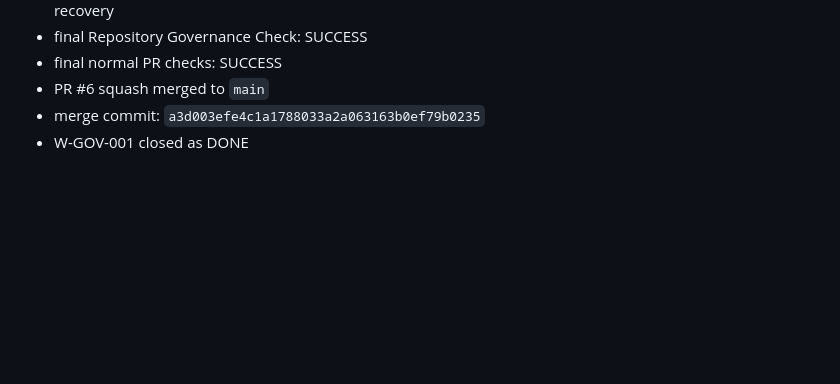
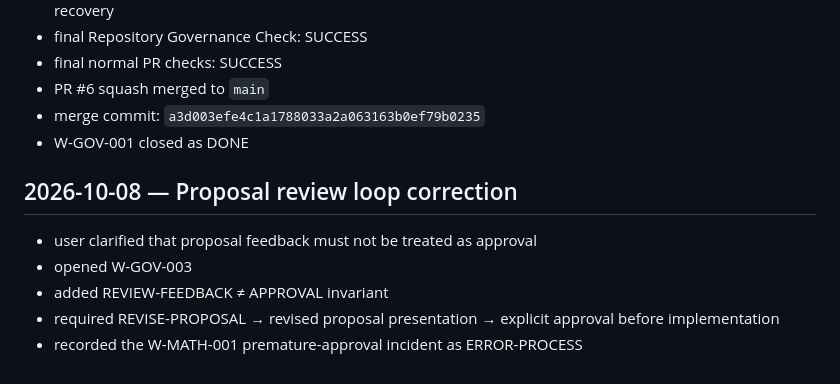
Before and after one commit to paulfields83/kyotsu-step-web, a Markdown page: memory/CHANGELOG.md, the part around the change. Drawn GitHub-style; blank space fills up the shorter version.

Commit message:
docs(memory): record proposal review loop correction

```diff
--- a/memory/CHANGELOG.md
+++ b/memory/CHANGELOG.md
@@ -83,3 +83,11 @@
 - PR #6 squash merged to `main`
 - merge commit: `a3d003efe4c1a1788033a2a063163b0ef79b0235`
 - W-GOV-001 closed as DONE
+
+## 2026-10-08 — Proposal review loop correction
+
+- user clarified that proposal feedback must not be treated as approval
+- opened W-GOV-003
+- added REVIEW-FEEDBACK ≠ APPROVAL invariant
+- required REVISE-PROPOSAL → revised proposal presentation → explicit approval before implementation
+- recorded the W-MATH-001 premature-approval incident as ERROR-PROCESS
```
